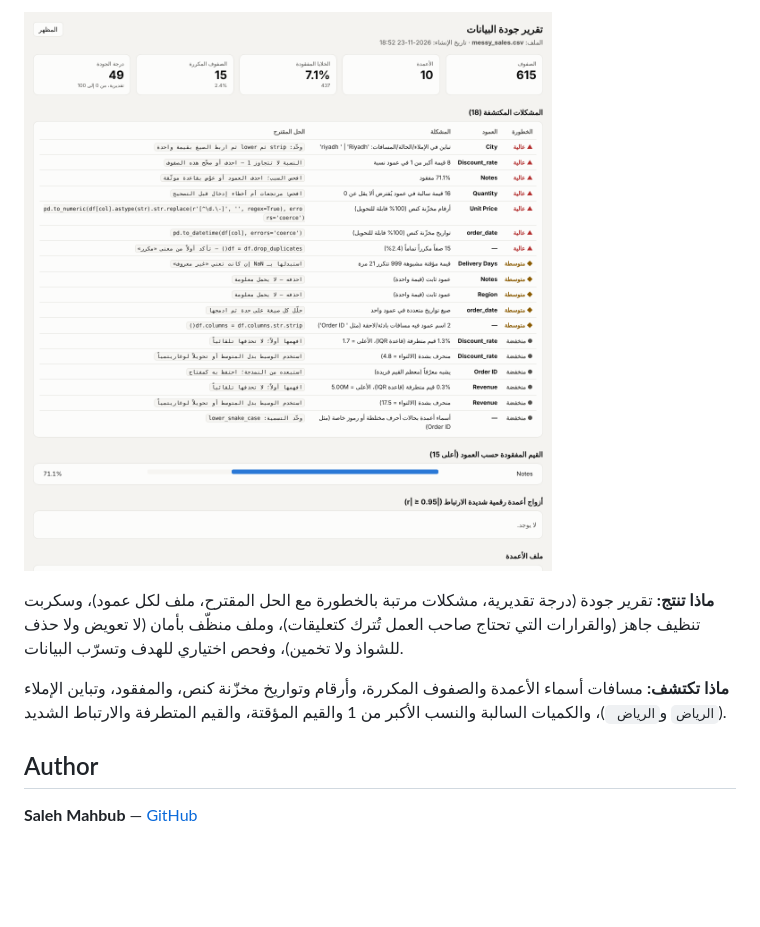
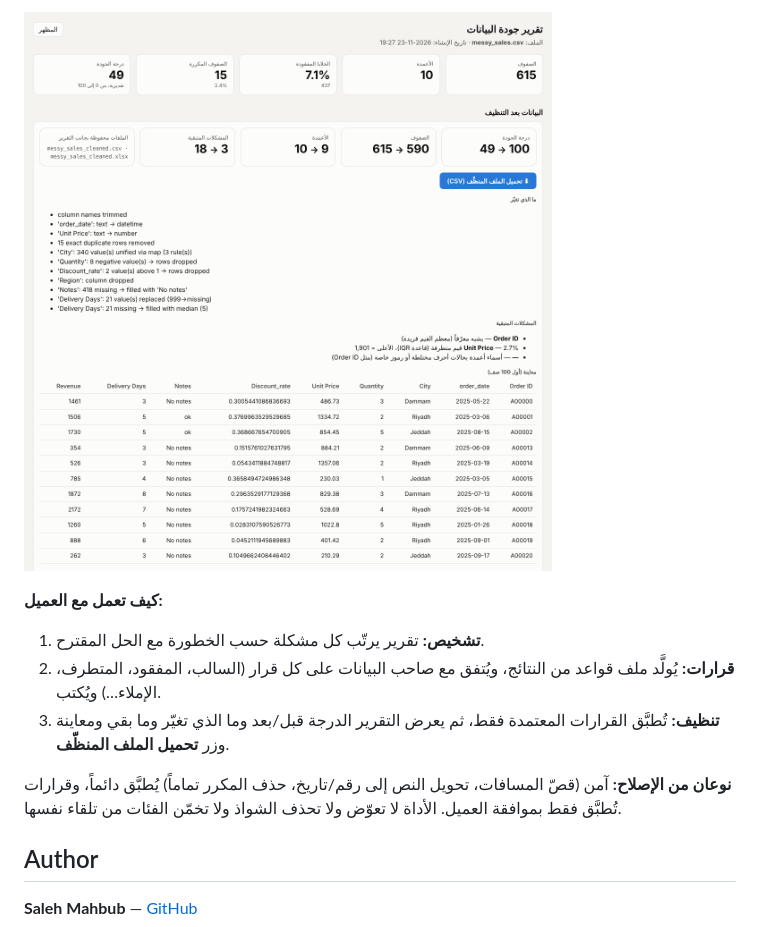
Before and after one commit to Salehmsa/data-quality-showcase, a Markdown page: README.md, the part around one of its changes. Rendered like a GitHub page; pictures changed too: assets/report_ar.png; blank space fills up the shorter version.

```diff
--- a/README.md
+++ b/README.md
@@ -44,9 +52,12 @@ Run on the 39,644-row *Online News Popularity* dataset from my [ML project](http
 
 ![تقرير عربي](assets/report_ar.png)
 
-**ماذا تنتج:** تقرير جودة (درجة تقديرية، مشكلات مرتبة بالخطورة مع الحل المقترح، ملف لكل عمود)، وسكربت تنظيف جاهز (والقرارات التي تحتاج صاحب العمل تُترك كتعليقات)، وملف منظّف بأمان (لا تعويض ولا حذف للشواذ ولا تخمين)، وفحص اختياري للهدف وتسرّب البيانات.
+**كيف تعمل مع العميل:**
+1. **تشخيص:** تقرير يرتّب كل مشكلة حسب الخطورة مع الحل المقترح.
+2. **قرارات:** يُولَّد ملف قواعد من النتائج، ويُتفق مع صاحب البيانات على كل قرار (السالب، المفقود، المتطرف، الإملاء…) ويُكتب.
+3. **تنظيف:** تُطبَّق القرارات المعتمدة فقط، ثم يعرض التقرير الدرجة قبل/بعد وما الذي تغيّر وما بقي ومعاينة وزر **تحميل الملف المنظّف**.
 
-**ماذا تكتشف:** مسافات أسماء الأعمدة والصفوف المكررة، وأرقام وتواريخ مخزّنة كنص، والمفقود، وتباين الإملاء (`الرياض` و`الرياض `)، والكميات السالبة والنسب الأكبر من 1 والقيم المؤقتة، والقيم المتطرفة والارتباط الشديد.
+**نوعان من الإصلاح:** آمن (قصّ المسافات، تحويل النص إلى رقم/تاريخ، حذف المكرر تماماً) يُطبَّق دائماً، وقرارات تُطبَّق فقط بموافقة العميل. الأداة لا تعوّض ولا تحذف الشواذ ولا تخمّن الفئات من تلقاء نفسها.
 
 ## Author
 **Saleh Mahbub** — [GitHub](https://github.com/Salehmsa)
```
Also changed, not shown: other parts of README.md (+28 -20 lines), assets/cleaned_en.png (added), assets/report_en.png, 5 other files.
